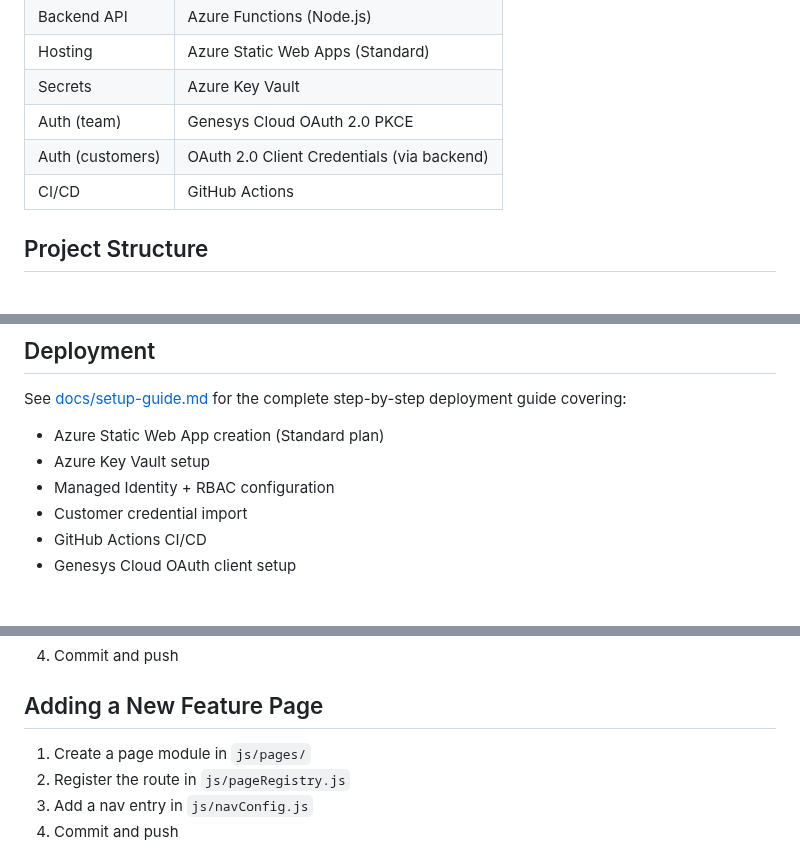
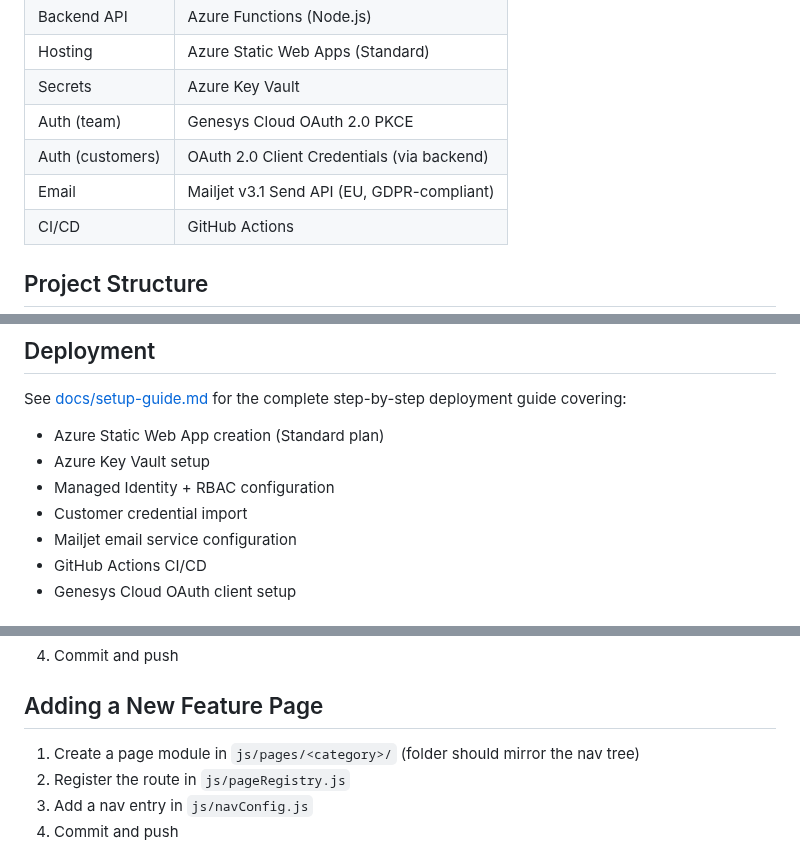
Before and after one commit to XxMasterbeasTxX/genesys-admin-app, a Markdown page: README.md, 3 parts joined by grey strips. Rendered like a GitHub page.

```diff
--- a/README.md
+++ b/README.md
@@ -69,6 +71,7 @@ Browser (SPA)                    Azure Static Web App (Standard)
 | Secrets | Azure Key Vault |
 | Auth (team) | Genesys Cloud OAuth 2.0 PKCE |
 | Auth (customers) | OAuth 2.0 Client Credentials (via backend) |
+| Email | Mailjet v3.1 Send API (EU, GDPR-compliant) |
 | CI/CD | GitHub Actions |
 
 ## Project Structure
@@ -154,6 +160,7 @@ See [docs/setup-guide.md](docs/setup-guide.md) for the complete step-by-step dep
 - Azure Key Vault setup
 - Managed Identity + RBAC configuration
 - Customer credential import
+- Mailjet email service configuration
 - GitHub Actions CI/CD
 - Genesys Cloud OAuth client setup
 
@@ -186,7 +193,7 @@ See [docs/setup-guide.md](docs/setup-guide.md) for the complete step-by-step dep
 
 ## Adding a New Feature Page
 
-1. Create a page module in `js/pages/`
+1. Create a page module in `js/pages/<category>/` (folder should mirror the nav tree)
 2. Register the route in `js/pageRegistry.js`
 3. Add a nav entry in `js/navConfig.js`
 4. Commit and push
```
Also changed, not shown: other parts of README.md (+27 -22 lines), docs/setup-guide.md (+106 -25 lines).
